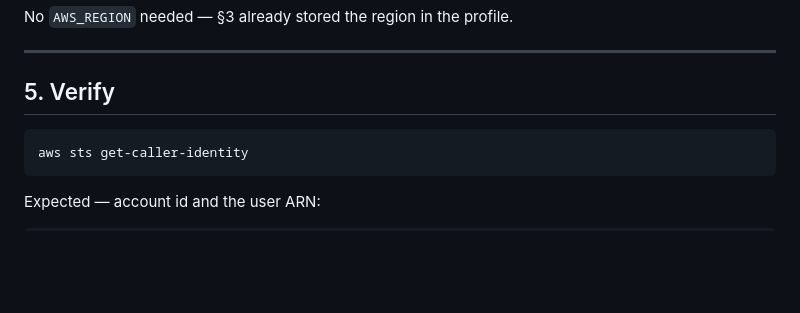
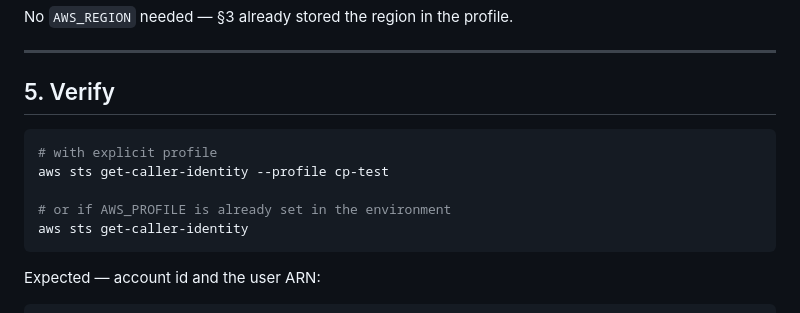
Before and after one commit to magic-kiri/architecture-climatepros, a Markdown page: infra-setup/00-aws-cli-setup.md, the part around the change. GitHub-like rendering; blank space fills up the shorter version.

Commit message:
Add explicit --profile cp-test example to §5 verify command
Co-Authored-By: Claude Sonnet 4.6 <noreply@anthropic.com>

````diff
--- a/infra-setup/00-aws-cli-setup.md
+++ b/infra-setup/00-aws-cli-setup.md
@@ -94,6 +94,10 @@ No `AWS_REGION` needed — §3 already stored the region in the profile.
 ## 5. Verify
 
 ```bash
+# with explicit profile
+aws sts get-caller-identity --profile cp-test
+
+# or if AWS_PROFILE is already set in the environment
 aws sts get-caller-identity
 ```
 
````
